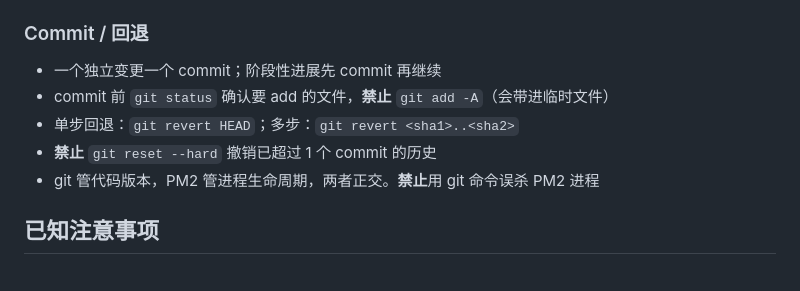
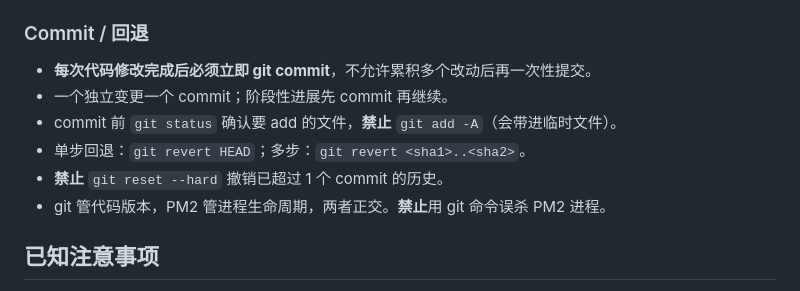
Before and after one commit to superafun/RemoteCMD, a Markdown page: AGENTS.md, the part around the change. GitHub-like rendering.

Commit message:
docs: 新增每次代码修改后必须立即 git commit 的要求

```diff
--- a/AGENTS.md
+++ b/AGENTS.md
@@ -141,11 +141,12 @@ server.js
 
 ### Commit / 回退
 
-- 一个独立变更一个 commit；阶段性进展先 commit 再继续
-- commit 前 `git status` 确认要 add 的文件，**禁止** `git add -A`（会带进临时文件）
-- 单步回退：`git revert HEAD`；多步：`git revert <sha1>..<sha2>`
-- **禁止** `git reset --hard` 撤销已超过 1 个 commit 的历史
-- git 管代码版本，PM2 管进程生命周期，两者正交。**禁止**用 git 命令误杀 PM2 进程
+- **每次代码修改完成后必须立即 git commit**，不允许累积多个改动后再一次性提交。
+- 一个独立变更一个 commit；阶段性进展先 commit 再继续。
+- commit 前 `git status` 确认要 add 的文件，**禁止** `git add -A`（会带进临时文件）。
+- 单步回退：`git revert HEAD`；多步：`git revert <sha1>..<sha2>`。
+- **禁止** `git reset --hard` 撤销已超过 1 个 commit 的历史。
+- git 管代码版本，PM2 管进程生命周期，两者正交。**禁止**用 git 命令误杀 PM2 进程。
 
 ## 已知注意事项
 
```
